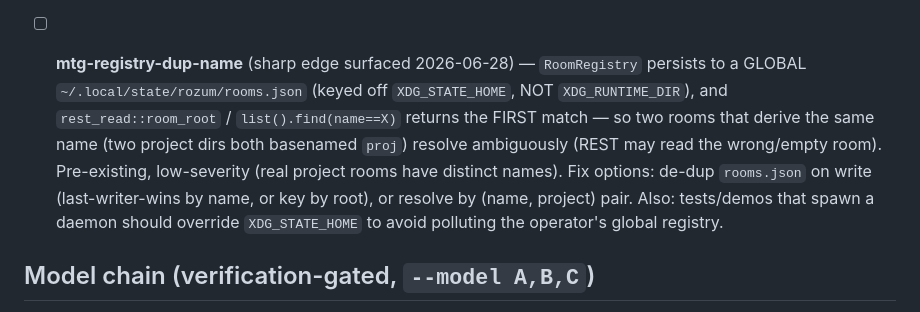
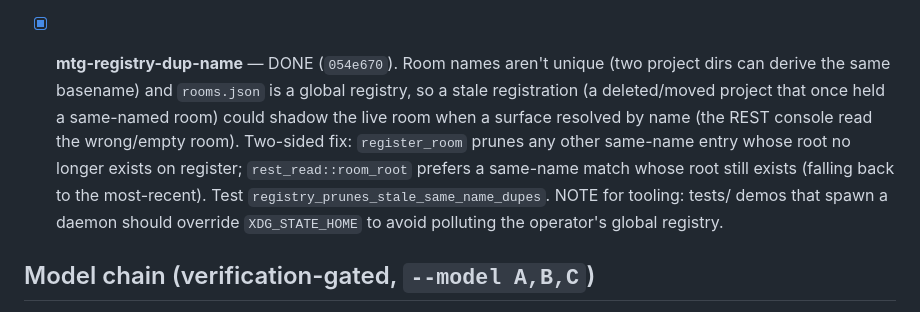
Before and after one commit to sergey-scherbina/rozum, a Markdown page: BACKLOG.md, the part around the change. Rendered like a GitHub page.

Commit message:
docs: mark mtg-registry-dup-name done

```diff
--- a/BACKLOG.md
+++ b/BACKLOG.md
@@ -152,13 +152,13 @@ single-writer daemon). Each item below is its own spec+build later — listed to
   (isolated daemon): open→escalate→resolve wrote `threads.json`; REST + console reflected the resolved
   incident, owner, and the 3-message context bundle (alert→event→resolution).
 
-- [ ] **mtg-registry-dup-name** (sharp edge surfaced 2026-06-28) — `RoomRegistry` persists to a GLOBAL
-  `~/.local/state/rozum/rooms.json` (keyed off `XDG_STATE_HOME`, NOT `XDG_RUNTIME_DIR`), and
-  `rest_read::room_root` / `list().find(name==X)` returns the FIRST match — so two rooms that derive the same
-  name (two project dirs both basenamed `proj`) resolve ambiguously (REST may read the wrong/empty room).
-  Pre-existing, low-severity (real project rooms have distinct names). Fix options: de-dup `rooms.json` on
-  write (last-writer-wins by name, or key by root), or resolve by (name, project) pair. Also: tests/demos
-  that spawn a daemon should override `XDG_STATE_HOME` to avoid polluting the operator's global registry.
+- [x] **mtg-registry-dup-name** — DONE (`054e670`). Room names aren't unique (two project dirs can derive
+  the same basename) and `rooms.json` is a global registry, so a stale registration (a deleted/moved project
+  that once held a same-named room) could shadow the live room when a surface resolved by name (the REST
+  console read the wrong/empty room). Two-sided fix: `register_room` prunes any other same-name entry whose
+  root no longer exists on register; `rest_read::room_root` prefers a same-name match whose root still exists
+  (falling back to the most-recent). Test `registry_prunes_stale_same_name_dupes`. NOTE for tooling: tests/
+  demos that spawn a daemon should override `XDG_STATE_HOME` to avoid polluting the operator's global registry.
 
 ## Model chain (verification-gated, `--model A,B,C`)
 
```
